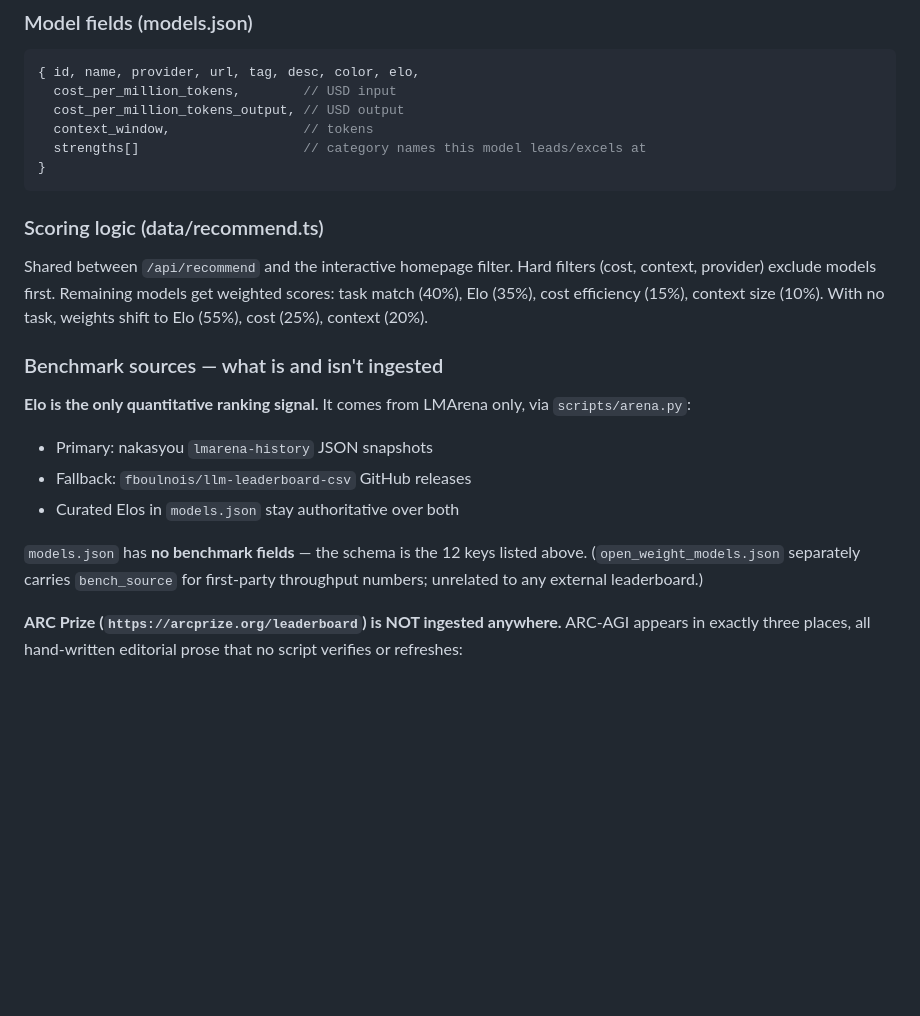
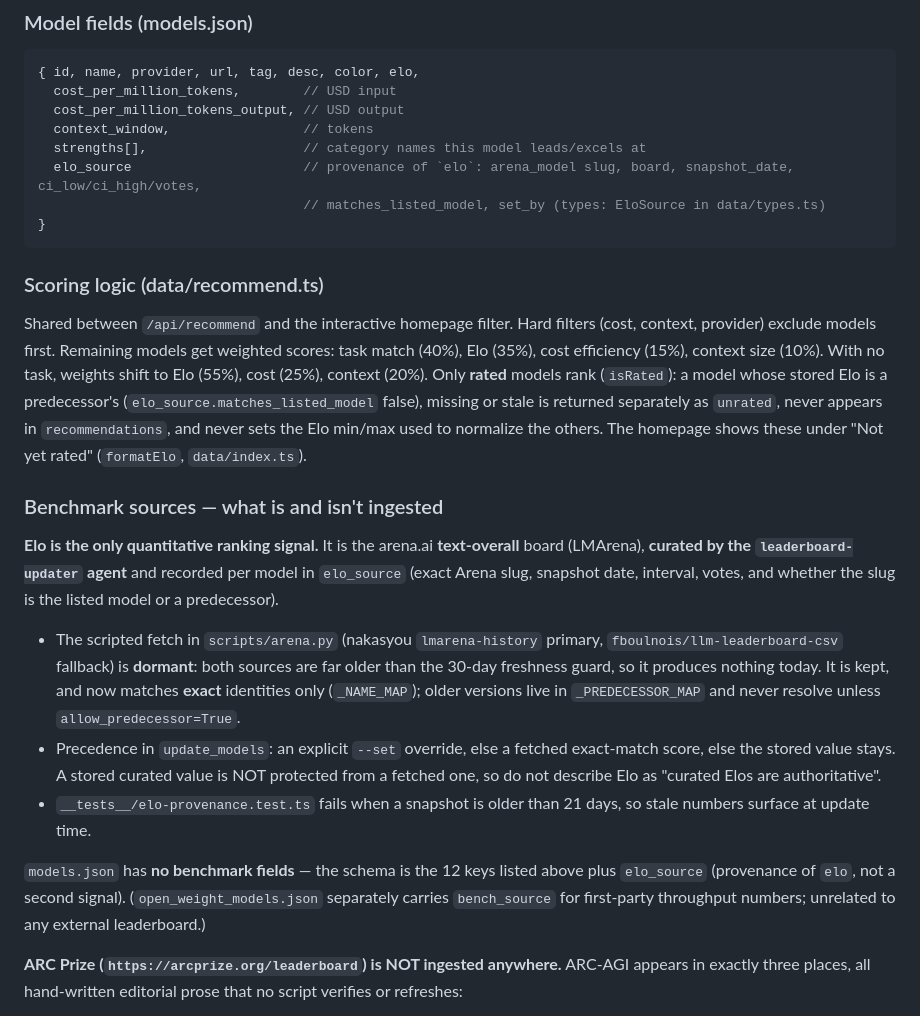
Before and after one commit to do360now/helloai, a Markdown page: CLAUDE.md, the part around the change. GitHub-like rendering; blank space fills up the shorter version.

Commit message:
docs: CLAUDE.md and leaderboard-updater spec describe agent-curated Elo with elo_source (arena.py fetch is dormant; exact identities only)
Co-Authored-By: Claude Sonnet 5 <noreply@anthropic.com>

````diff
--- a/CLAUDE.md
+++ b/CLAUDE.md
@@ -110,21 +110,24 @@ Any AI agent can self-discover the API via `/.well-known/ai-plugin.json`, read t
   cost_per_million_tokens,        // USD input
   cost_per_million_tokens_output, // USD output
   context_window,                 // tokens
-  strengths[]                     // category names this model leads/excels at
+  strengths[],                    // category names this model leads/excels at
+  elo_source                      // provenance of `elo`: arena_model slug, board, snapshot_date, ci_low/ci_high/votes,
+                                  // matches_listed_model, set_by (types: EloSource in data/types.ts)
 }
 ```
 
 ### Scoring logic (data/recommend.ts)
 Shared between `/api/recommend` and the interactive homepage filter. Hard filters (cost, context, provider) exclude models first. Remaining models get weighted scores: task match (40%), Elo (35%), cost efficiency (15%), context size (10%). With no task, weights shift to Elo (55%), cost (25%), context (20%).
+Only **rated** models rank (`isRated`): a model whose stored Elo is a predecessor's (`elo_source.matches_listed_model` false), missing or stale is returned separately as `unrated`, never appears in `recommendations`, and never sets the Elo min/max used to normalize the others. The homepage shows these under "Not yet rated" (`formatElo`, `data/index.ts`).
 
 ### Benchmark sources — what is and isn't ingested
 
-**Elo is the only quantitative ranking signal.** It comes from LMArena only, via `scripts/arena.py`:
-- Primary: nakasyou `lmarena-history` JSON snapshots
-- Fallback: `fboulnois/llm-leaderboard-csv` GitHub releases
-- Curated Elos in `models.json` stay authoritative over both
+**Elo is the only quantitative ranking signal.** It is the arena.ai **text-overall** board (LMArena), **curated by the `leaderboard-updater` agent** and recorded per model in `elo_source` (exact Arena slug, snapshot date, interval, votes, and whether the slug is the listed model or a predecessor).
+- The scripted fetch in `scripts/arena.py` (nakasyou `lmarena-history` primary, `fboulnois/llm-leaderboard-csv` fallback) is **dormant**: both sources are far older than the 30-day freshness guard, so it produces nothing today. It is kept, and now matches **exact** identities only (`_NAME_MAP`); older versions live in `_PREDECESSOR_MAP` and never resolve unless `allow_predecessor=True`.
+- Precedence in `update_models`: an explicit `--set` override, else a fetched exact-match score, else the stored value stays. A stored curated value is NOT protected from a fetched one, so do not describe Elo as "curated Elos are authoritative".
+- `__tests__/elo-provenance.test.ts` fails when a snapshot is older than 21 days, so stale numbers surface at update time.
 
-`models.json` has **no benchmark fields** — the schema is the 12 keys listed above. (`open_weight_models.json` separately carries `bench_source` for first-party throughput numbers; unrelated to any external leaderboard.)
+`models.json` has **no benchmark fields** — the schema is the 12 keys listed above plus `elo_source` (provenance of `elo`, not a second signal). (`open_weight_models.json` separately carries `bench_source` for first-party throughput numbers; unrelated to any external leaderboard.)
 
 **ARC Prize (`https://arcprize.org/leaderboard`) is NOT ingested anywhere.** ARC-AGI appears in exactly three places, all hand-written editorial prose that no script verifies or refreshes:
 - `data/models.json` — Gemini `desc` ("77% on ARC-AGI-2")
````
Also changed, not shown: .claude/agents/leaderboard-updater.md (+1 -1 lines), 1 other file.
